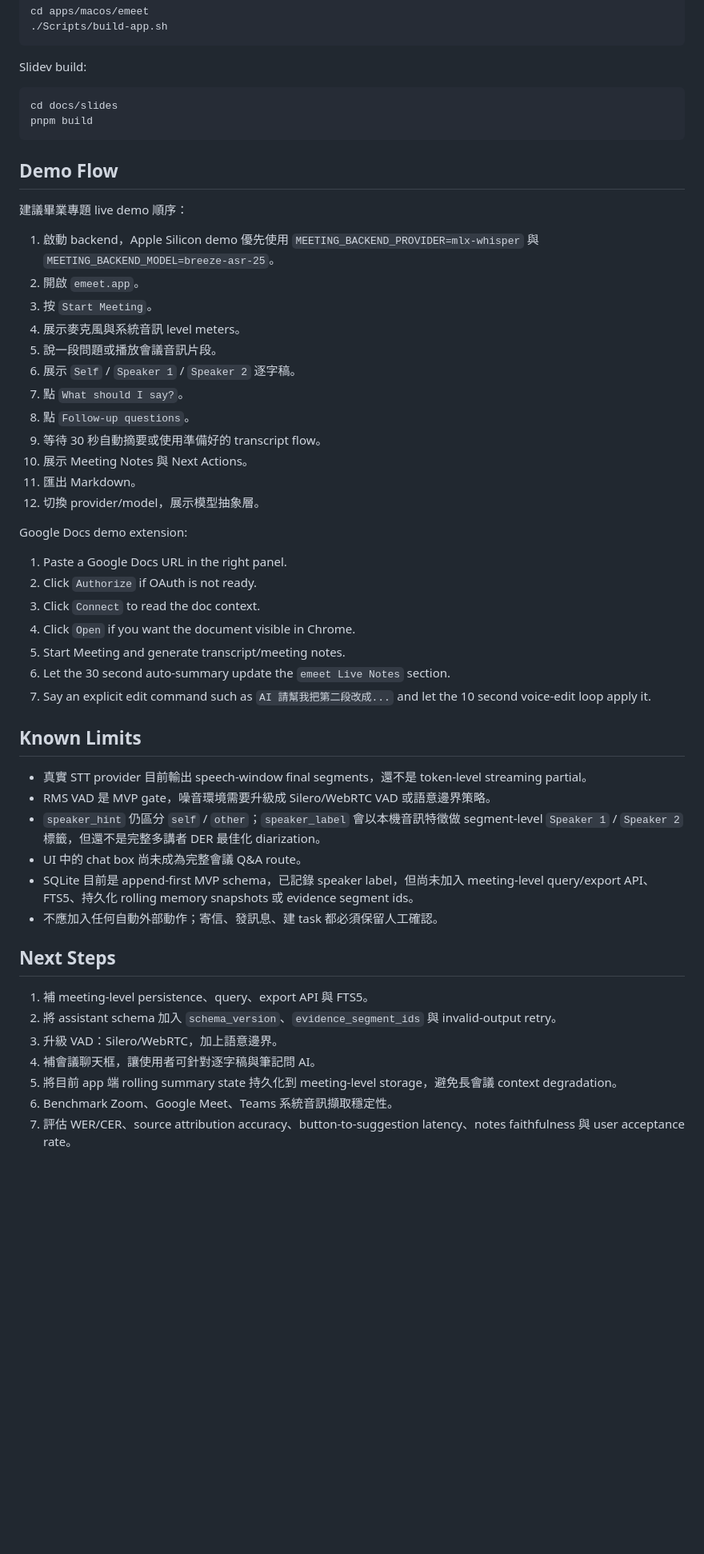
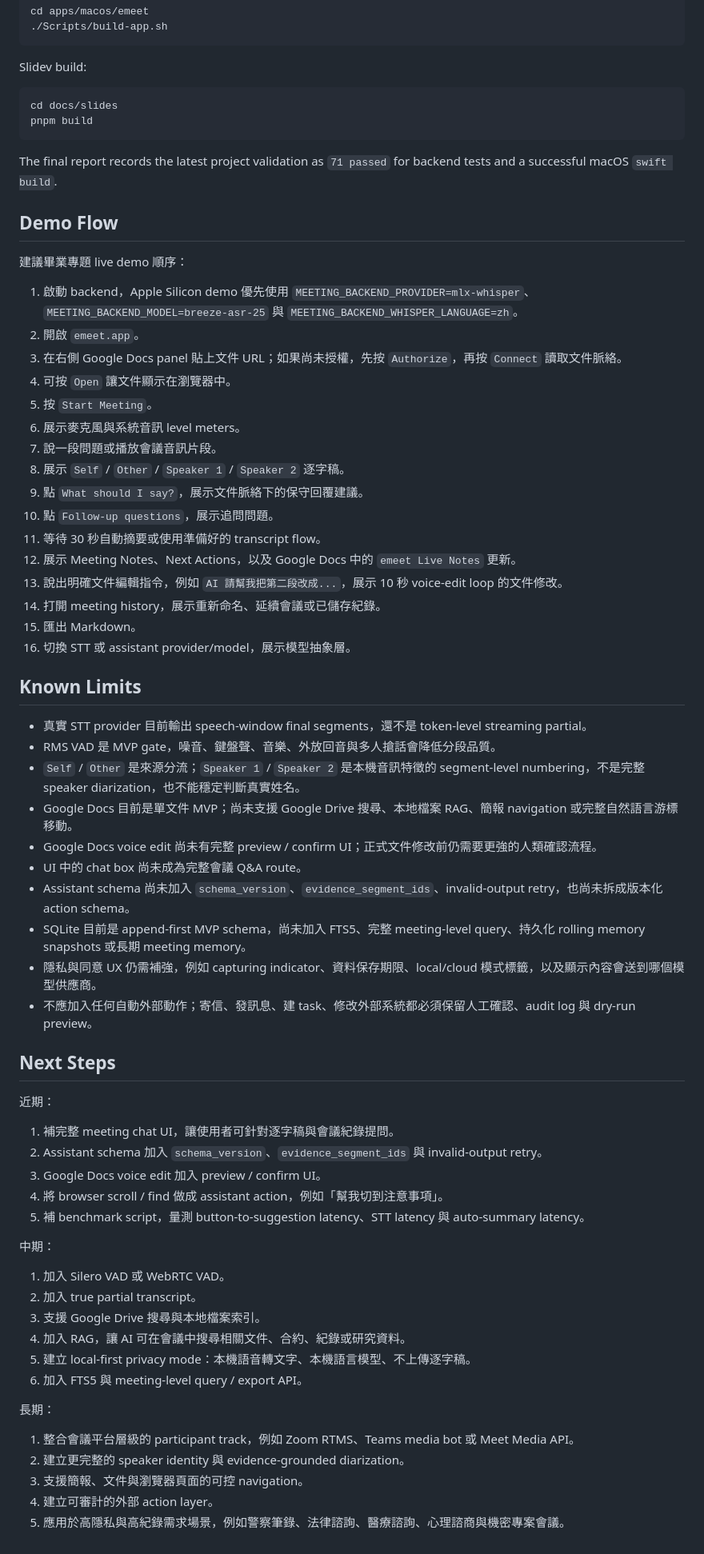
Before and after one commit to elvisdragonmao/emeet, a Markdown page: README.md, the part around one of its changes. Shown at 80% size. Drawn GitHub-style; blank space fills up the shorter version.

Commit message:
docs/final-report: update project summary and clarify Google Docs integration

````diff
--- a/README.md
+++ b/README.md
@@ -237,48 +283,65 @@ cd docs/slides
 pnpm build
 ```
 
+The final report records the latest project validation as `71 passed` for backend tests and a successful macOS `swift build`.
+
 ## Demo Flow
 
 建議畢業專題 live demo 順序：
 
-1. 啟動 backend，Apple Silicon demo 優先使用 `MEETING_BACKEND_PROVIDER=mlx-whisper` 與 `MEETING_BACKEND_MODEL=breeze-asr-25`。
+1. 啟動 backend，Apple Silicon demo 優先使用 `MEETING_BACKEND_PROVIDER=mlx-whisper`、`MEETING_BACKEND_MODEL=breeze-asr-25` 與 `MEETING_BACKEND_WHISPER_LANGUAGE=zh`。
 2. 開啟 `emeet.app`。
-3. 按 `Start Meeting`。
-4. 展示麥克風與系統音訊 level meters。
-5. 說一段問題或播放會議音訊片段。
-6. 展示 `Self` / `Speaker 1` / `Speaker 2` 逐字稿。
-7. 點 `What should I say?`。
-8. 點 `Follow-up questions`。
-9. 等待 30 秒自動摘要或使用準備好的 transcript flow。
-10. 展示 Meeting Notes 與 Next Actions。
-11. 匯出 Markdown。
-12. 切換 provider/model，展示模型抽象層。
-
-Google Docs demo extension:
-
-1. Paste a Google Docs URL in the right panel.
-2. Click `Authorize` if OAuth is not ready.
-3. Click `Connect` to read the doc context.
-4. Click `Open` if you want the document visible in Chrome.
-5. Start Meeting and generate transcript/meeting notes.
-6. Let the 30 second auto-summary update the `emeet Live Notes` section.
-7. Say an explicit edit command such as `AI 請幫我把第二段改成...` and let the 10 second voice-edit loop apply it.
+3. 在右側 Google Docs panel 貼上文件 URL；如果尚未授權，先按 `Authorize`，再按 `Connect` 讀取文件脈絡。
+4. 可按 `Open` 讓文件顯示在瀏覽器中。
+5. 按 `Start Meeting`。
+6. 展示麥克風與系統音訊 level meters。
+7. 說一段問題或播放會議音訊片段。
+8. 展示 `Self` / `Other` / `Speaker 1` / `Speaker 2` 逐字稿。
+9. 點 `What should I say?`，展示文件脈絡下的保守回覆建議。
+10. 點 `Follow-up questions`，展示追問問題。
+11. 等待 30 秒自動摘要或使用準備好的 transcript flow。
+12. 展示 Meeting Notes、Next Actions，以及 Google Docs 中的 `emeet Live Notes` 更新。
+13. 說出明確文件編輯指令，例如 `AI 請幫我把第二段改成...`，展示 10 秒 voice-edit loop 的文件修改。
+14. 打開 meeting history，展示重新命名、延續會議或已儲存紀錄。
+15. 匯出 Markdown。
+16. 切換 STT 或 assistant provider/model，展示模型抽象層。
 
 ## Known Limits
 
 - 真實 STT provider 目前輸出 speech-window final segments，還不是 token-level streaming partial。
-- RMS VAD 是 MVP gate，噪音環境需要升級成 Silero/WebRTC VAD 或語意邊界策略。
-- `speaker_hint` 仍區分 `self` / `other`；`speaker_label` 會以本機音訊特徵做 segment-level `Speaker 1` / `Speaker 2` 標籤，但還不是完整多講者 DER 最佳化 diarization。
+- RMS VAD 是 MVP gate，噪音、鍵盤聲、音樂、外放回音與多人搶話會降低分段品質。
+- `Self` / `Other` 是來源分流；`Speaker 1` / `Speaker 2` 是本機音訊特徵的 segment-level numbering，不是完整 speaker diarization，也不能穩定判斷真實姓名。
+- Google Docs 目前是單文件 MVP；尚未支援 Google Drive 搜尋、本地檔案 RAG、簡報 navigation 或完整自然語言游標移動。
+- Google Docs voice edit 尚未有完整 preview / confirm UI；正式文件修改前仍需要更強的人類確認流程。
 - UI 中的 chat box 尚未成為完整會議 Q&A route。
-- SQLite 目前是 append-first MVP schema，已記錄 speaker label，但尚未加入 meeting-level query/export API、FTS5、持久化 rolling memory snapshots 或 evidence segment ids。
-- 不應加入任何自動外部動作；寄信、發訊息、建 task 都必須保留人工確認。
+- Assistant schema 尚未加入 `schema_version`、`evidence_segment_ids`、invalid-output retry，也尚未拆成版本化 action schema。
+- SQLite 目前是 append-first MVP schema，尚未加入 FTS5、完整 meeting-level query、持久化 rolling memory snapshots 或長期 meeting memory。
+- 隱私與同意 UX 仍需補強，例如 capturing indicator、資料保存期限、local/cloud 模式標籤，以及顯示內容會送到哪個模型供應商。
+- 不應加入任何自動外部動作；寄信、發訊息、建 task、修改外部系統都必須保留人工確認、audit log 與 dry-run preview。
 
 ## Next Steps
 
-1. 補 meeting-level persistence、query、export API 與 FTS5。
-2. 將 assistant schema 加入 `schema_version`、`evidence_segment_ids` 與 invalid-output retry。
-3. 升級 VAD：Silero/WebRTC，加上語意邊界。
-4. 補會議聊天框，讓使用者可針對逐字稿與筆記問 AI。
-5. 將目前 app 端 rolling summary state 持久化到 meeting-level storage，避免長會議 context degradation。
-6. Benchmark Zoom、Google Meet、Teams 系統音訊擷取穩定性。
-7. 評估 WER/CER、source attribution accuracy、button-to-suggestion latency、notes faithfulness 與 user acceptance rate。
+近期：
+
+1. 補完整 meeting chat UI，讓使用者可針對逐字稿與會議紀錄提問。
+2. Assistant schema 加入 `schema_version`、`evidence_segment_ids` 與 invalid-output retry。
+3. Google Docs voice edit 加入 preview / confirm UI。
+4. 將 browser scroll / find 做成 assistant action，例如「幫我切到注意事項」。
+5. 補 benchmark script，量測 button-to-suggestion latency、STT latency 與 auto-summary latency。
+
+中期：
+
+1. 加入 Silero VAD 或 WebRTC VAD。
+2. 加入 true partial transcript。
+3. 支援 Google Drive 搜尋與本地檔案索引。
+4. 加入 RAG，讓 AI 可在會議中搜尋相關文件、合約、紀錄或研究資料。
+5. 建立 local-first privacy mode：本機語音轉文字、本機語言模型、不上傳逐字稿。
+6. 加入 FTS5 與 meeting-level query / export API。
+
+長期：
+
+1. 整合會議平台層級的 participant track，例如 Zoom RTMS、Teams media bot 或 Meet Media API。
+2. 建立更完整的 speaker identity 與 evidence-grounded diarization。
+3. 支援簡報、文件與瀏覽器頁面的可控 navigation。
+4. 建立可審計的外部 action layer。
+5. 應用於高隱私與高紀錄需求場景，例如警察筆錄、法律諮詢、醫療諮詢、心理諮商與機密專案會議。
````
Also changed, not shown: other parts of README.md (+107 -61 lines), docs/final-report.md (+7 -78 lines).
